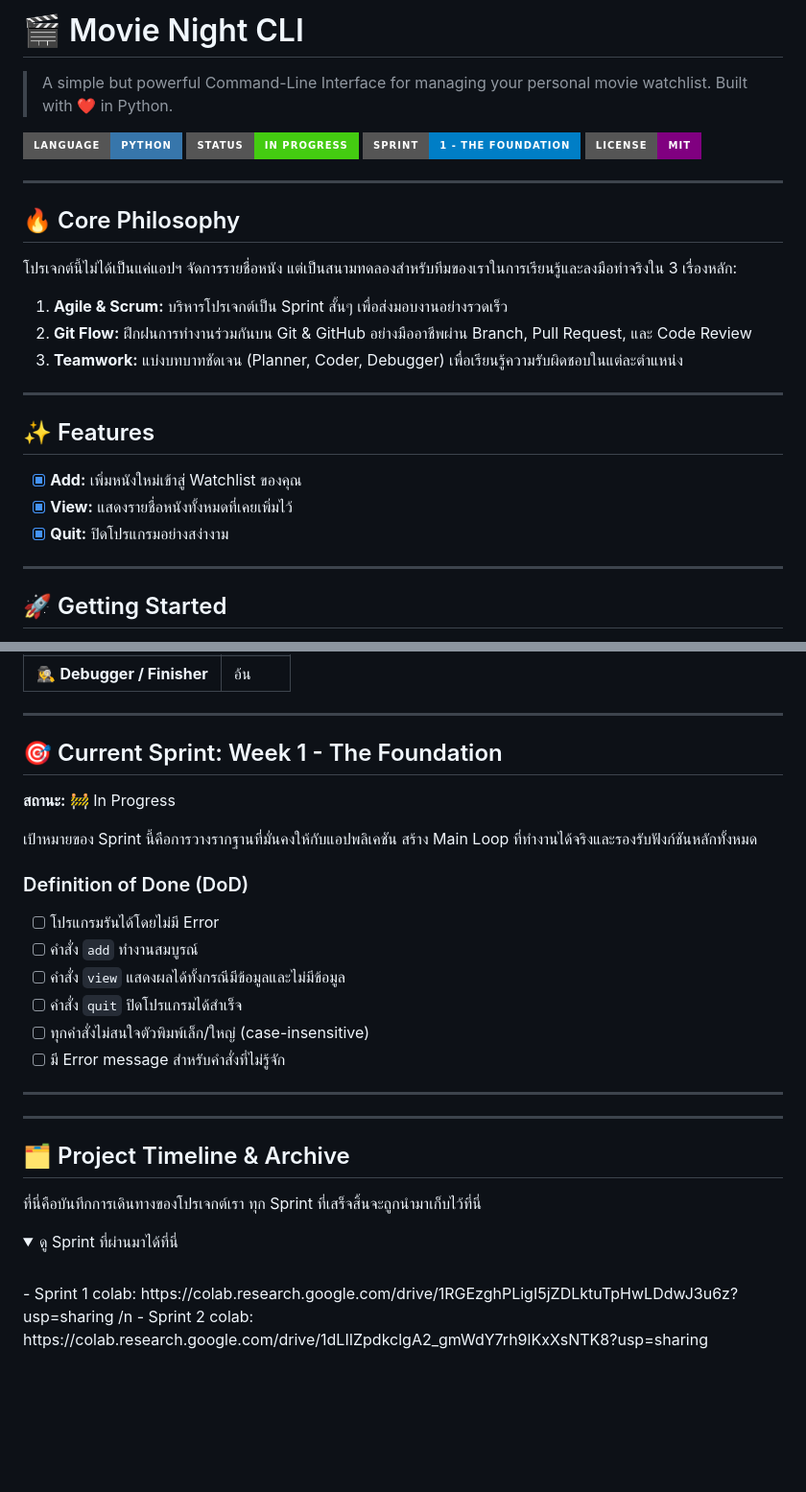
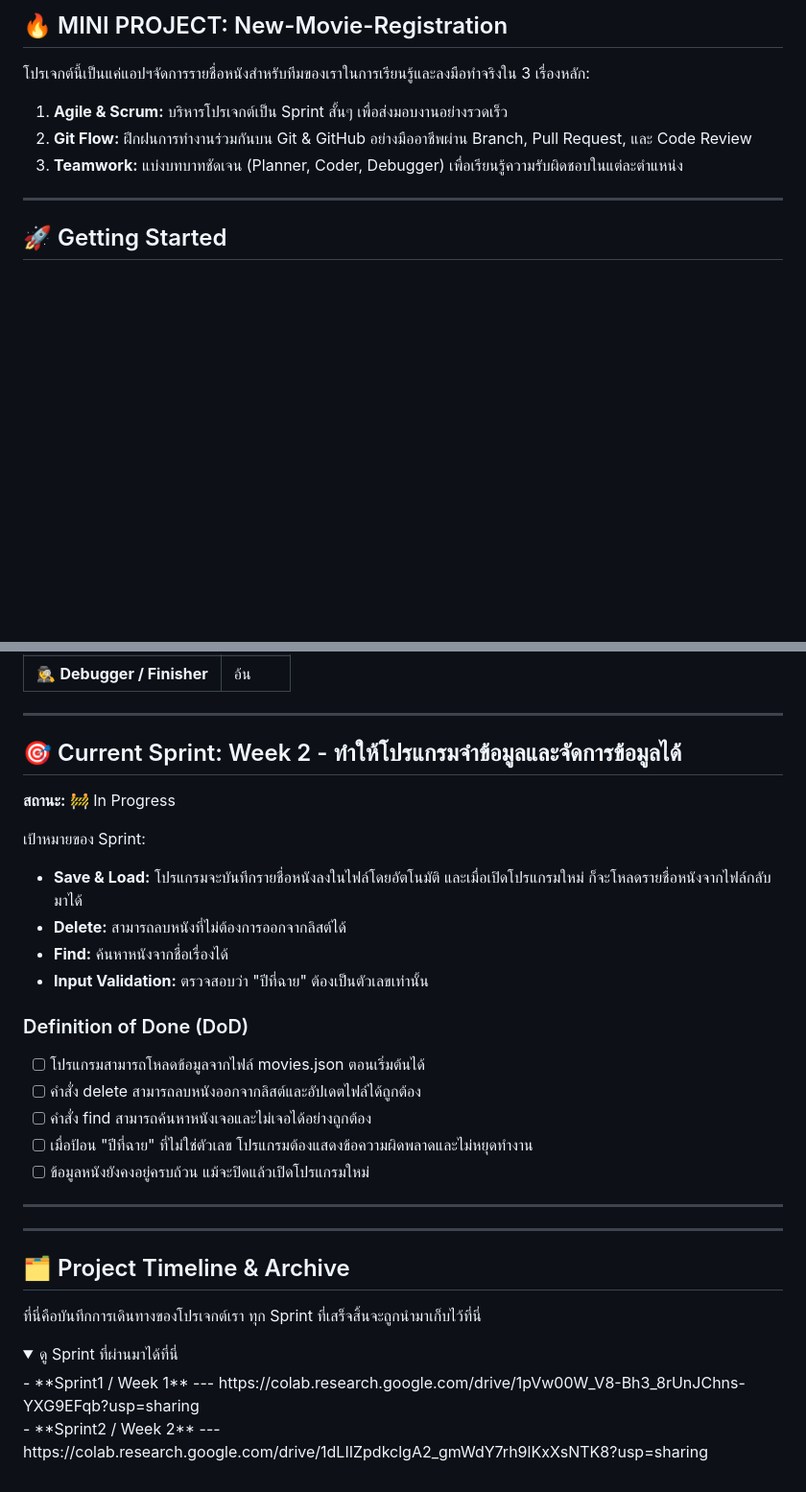
Before and after one commit to WillingAonon/New-movie-registration, a Markdown page: README.md, 2 parts joined by grey strips. Shown at 96% size. GitHub-like rendering; folded sections open; badges without logos; blank space fills up the shorter version.

```diff
--- a/README.md
+++ b/README.md
@@ -1,28 +1,10 @@
-# 🎬 Movie Night CLI
+## 🔥 MINI PROJECT: New-Movie-Registration
 
-> A simple but powerful Command-Line Interface for managing your personal movie watchlist. Built with ❤️ in Python.
 
-![Language](https://img.shields.io/badge/Language-Python-3776AB?style=for-the-badge&logo=python)
-![Status](https://img.shields.io/badge/Status-In%20Progress-brightgreen?style=for-the-badge)
-![Sprint](https://img.shields.io/badge/Sprint-1%20--%20The%20Foundation-blue?style=for-the-badge)
-![License](https://img.shields.io/badge/License-MIT-purple?style=for-the-badge)
-
----
-
-## 🔥 Core Philosophy
-
-โปรเจกต์นี้ไม่ได้เป็นแค่แอปฯ จัดการรายชื่อหนัง แต่เป็นสนามทดลองสำหรับทีมของเราในการเรียนรู้และลงมือทำจริงใน 3 เรื่องหลัก:
+โปรเจกต์นี้เป็นแค่แอปฯจัดการรายชื่อหนังสำหรับทีมของเราในการเรียนรู้และลงมือทำจริงใน 3 เรื่องหลัก:
 1.  **Agile & Scrum:** บริหารโปรเจกต์เป็น Sprint สั้นๆ เพื่อส่งมอบงานอย่างรวดเร็ว
 2.  **Git Flow:** ฝึกฝนการทำงานร่วมกันบน Git & GitHub อย่างมืออาชีพผ่าน Branch, Pull Request, และ Code Review
 3.  **Teamwork:** แบ่งบทบาทชัดเจน (Planner, Coder, Debugger) เพื่อเรียนรู้ความรับผิดชอบในแต่ละตำแหน่ง
-
----
-
-## ✨ Features
-
-- [x] **Add:** เพิ่มหนังใหม่เข้าสู่ Watchlist ของคุณ
-- [x] **View:** แสดงรายชื่อหนังทั้งหมดที่เคยเพิ่มไว้
-- [x] **Quit:** ปิดโปรแกรมอย่างสง่างาม
 
 ---
 
@@ -61,19 +43,22 @@
 
 ---
 
-## 🎯 Current Sprint: Week 1 - The Foundation
+## 🎯 Current Sprint: Week 2 - ทำให้โปรแกรมจำข้อมูลและจัดการข้อมูลได้
 
 **สถานะ:** 🚧 In Progress
 
-เป้าหมายของ Sprint นี้คือการวางรากฐานที่มั่นคงให้กับแอปพลิเคชัน สร้าง Main Loop ที่ทำงานได้จริงและรองรับฟังก์ชันหลักทั้งหมด
+เป้าหมายของ Sprint:
+* **Save & Load:** โปรแกรมจะบันทึกรายชื่อหนังลงในไฟล์โดยอัตโนมัติ และเมื่อเปิดโปรแกรมใหม่ ก็จะโหลดรายชื่อหนังจากไฟล์กลับมาได้
+* **Delete:** สามารถลบหนังที่ไม่ต้องการออกจากลิสต์ได้
+* **Find:** ค้นหาหนังจากชื่อเรื่องได้
+* **Input Validation:** ตรวจสอบว่า "ปีที่ฉาย" ต้องเป็นตัวเลขเท่านั้น
 
 ### Definition of Done (DoD)
-- [ ] โปรแกรมรันได้โดยไม่มี Error
-- [ ] คำสั่ง `add` ทำงานสมบูรณ์
-- [ ] คำสั่ง `view` แสดงผลได้ทั้งกรณีมีข้อมูลและไม่มีข้อมูล
-- [ ] คำสั่ง `quit` ปิดโปรแกรมได้สำเร็จ
-- [ ] ทุกคำสั่งไม่สนใจตัวพิมพ์เล็ก/ใหญ่ (case-insensitive)
-- [ ] มี Error message สำหรับคำสั่งที่ไม่รู้จัก
+- [ ] โปรแกรมสามารถโหลดข้อมูลจากไฟล์ movies.json ตอนเริ่มต้นได้
+- [ ] คำสั่ง delete สามารถลบหนังออกจากลิสต์และอัปเดตไฟล์ได้ถูกต้อง
+- [ ] คำสั่ง find สามารถค้นหาหนังเจอและไม่เจอได้อย่างถูกต้อง
+- [ ] เมื่อป้อน "ปีที่ฉาย" ที่ไม่ใช่ตัวเลข โปรแกรมต้องแสดงข้อความผิดพลาดและไม่หยุดทำงาน
+- [ ] ข้อมูลหนังยังคงอยู่ครบถ้วน แม้จะปิดแล้วเปิดโปรแกรมใหม่
 
 ---
 
@@ -84,10 +69,8 @@
 ที่นี่คือบันทึกการเดินทางของโปรเจกต์เรา ทุก Sprint ที่เสร็จสิ้นจะถูกนำมาเก็บไว้ที่นี่
 
 <details>
-  <summary>
-      ดู Sprint ที่ผ่านมาได้ที่นี่
-  </summary>
+  <summary>ดู Sprint ที่ผ่านมาได้ที่นี่</summary>
+    - **Sprint1 / Week 1** --- https://colab.research.google.com/drive/1pVw00W_V8-Bh3_8rUnJChns-YXG9EFqb?usp=sharing <br>
+    - **Sprint2 / Week 2** --- https://colab.research.google.com/drive/1dLIIZpdkclgA2_gmWdY7rh9lKxXsNTK8?usp=sharing
 
-  <br>
-    - Sprint 1 colab: https://colab.research.google.com/drive/1RGEzghPLigI5jZDLktuTpHwLDdwJ3u6z?usp=sharing /n
-    - Sprint 2 colab: https://colab.research.google.com/drive/1dLIIZpdkclgA2_gmWdY7rh9lKxXsNTK8?usp=sharing
+  </details>
```
